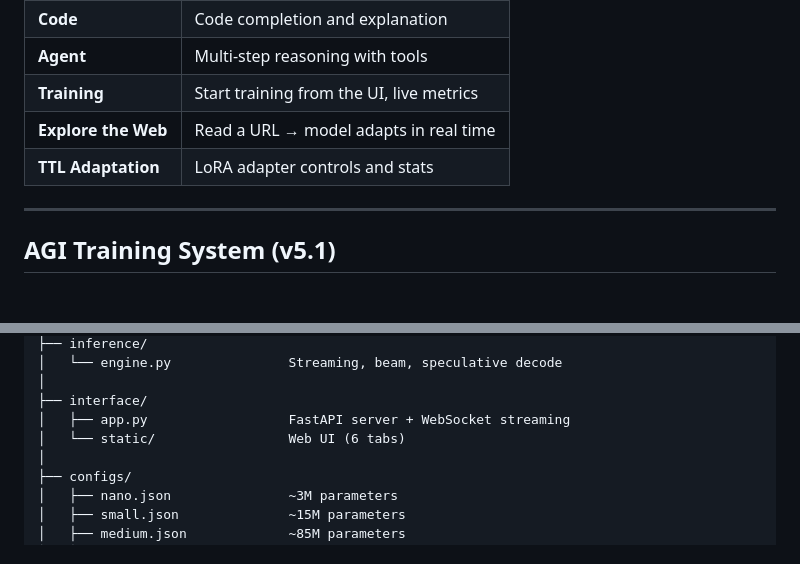
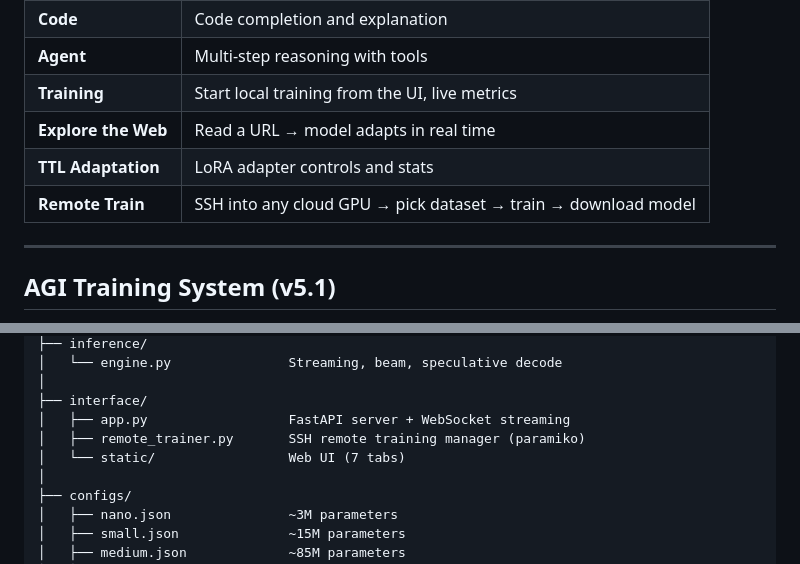
Before and after one commit to AFKmoney/Fractal-Neural-Network, a Markdown page: README.md, 2 parts joined by grey strips. Drawn GitHub-style; blank space fills up the shorter version.

```diff
--- a/README.md
+++ b/README.md
@@ -289,9 +342,10 @@ python run.py --model checkpoints/agi_nfn_final.pt
 | **Chat** | Token-streaming conversation |
 | **Code** | Code completion and explanation |
 | **Agent** | Multi-step reasoning with tools |
-| **Training** | Start training from the UI, live metrics |
+| **Training** | Start local training from the UI, live metrics |
 | **Explore the Web** | Read a URL → model adapts in real time |
 | **TTL Adaptation** | LoRA adapter controls and stats |
+| **Remote Train** | SSH into any cloud GPU → pick dataset → train → download model |
 
 ---
 
@@ -411,7 +465,8 @@ FNN/
 │
 ├── interface/
 │   ├── app.py                  FastAPI server + WebSocket streaming
-│   └── static/                 Web UI (6 tabs)
+│   ├── remote_trainer.py       SSH remote training manager (paramiko)
+│   └── static/                 Web UI (7 tabs)
 │
 ├── configs/
 │   ├── nano.json               ~3M parameters
```
Also changed, not shown: other parts of README.md (+57 -4 lines).
